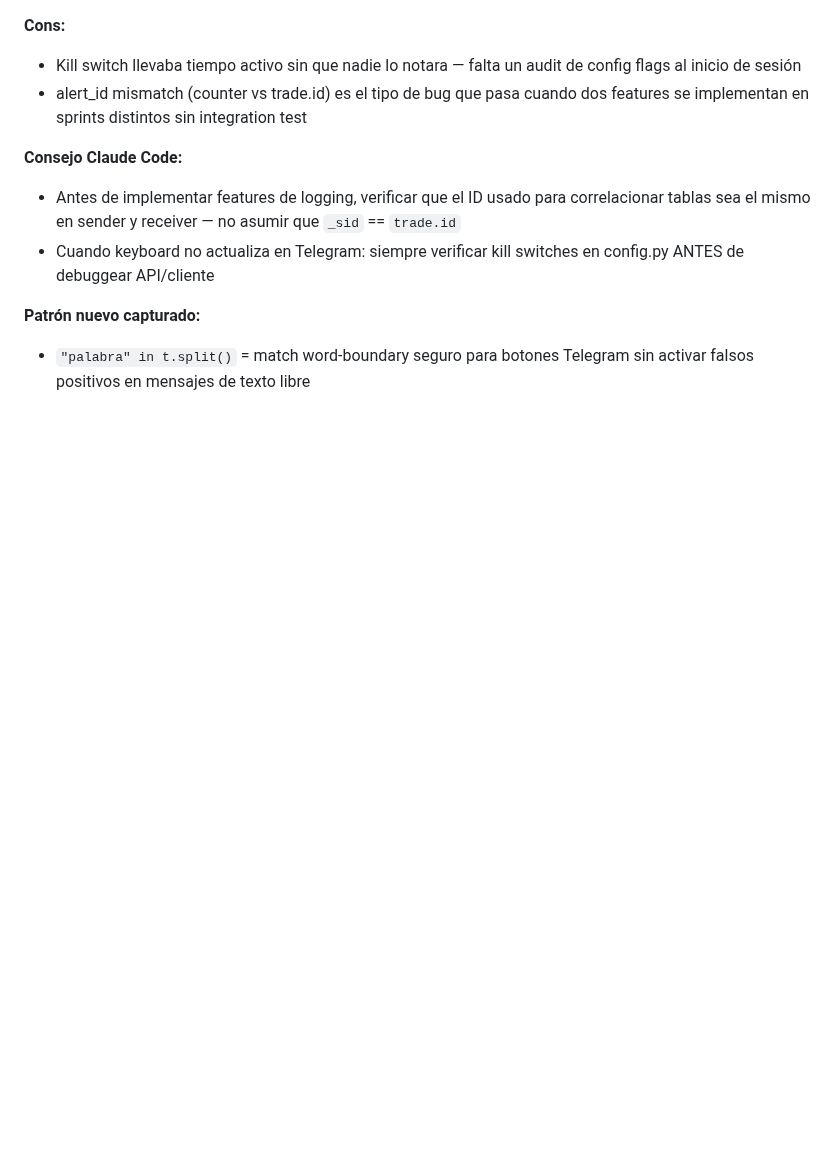
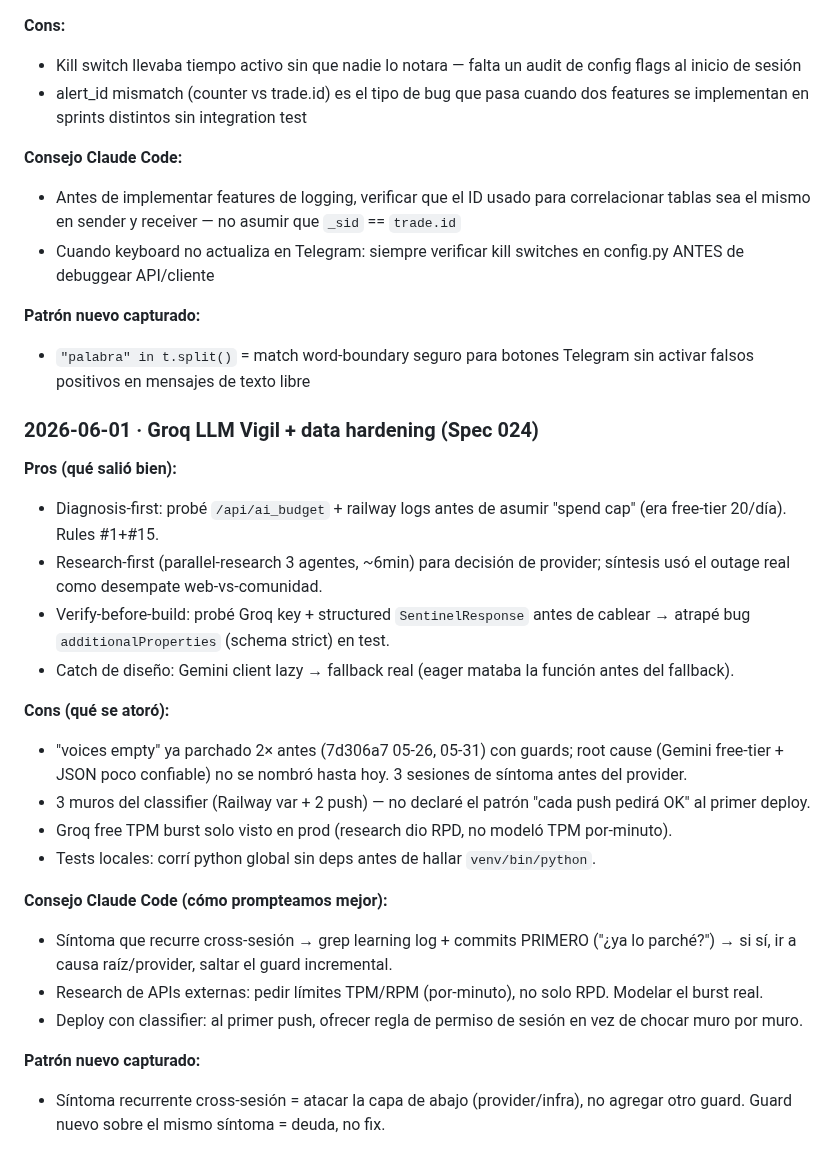
Before and after one commit to fercreek/vigil, a Markdown page: _LEARNING_LOG.md, the part around the change. GitHub-like rendering; blank space fills up the shorter version.

Commit message:
docs: learning log entry Spec 024 session (Groq vigil + data hardening)

```diff
--- a/_LEARNING_LOG.md
+++ b/_LEARNING_LOG.md
@@ -113,3 +113,25 @@ Ver [docs/specs/001-bot-recovery/](docs/specs/001-bot-recovery/). Cubrió: kill
 
 **Patrón nuevo capturado:**
 - `"palabra" in t.split()` = match word-boundary seguro para botones Telegram sin activar falsos positivos en mensajes de texto libre
+
+### 2026-06-01 · Groq LLM Vigil + data hardening (Spec 024)
+
+**Pros (qué salió bien):**
+- Diagnosis-first: probé `/api/ai_budget` + railway logs antes de asumir "spend cap" (era free-tier 20/día). Rules #1+#15.
+- Research-first (parallel-research 3 agentes, ~6min) para decisión de provider; síntesis usó el outage real como desempate web-vs-comunidad.
+- Verify-before-build: probé Groq key + structured `SentinelResponse` antes de cablear → atrapé bug `additionalProperties` (schema strict) en test.
+- Catch de diseño: Gemini client lazy → fallback real (eager mataba la función antes del fallback).
+
+**Cons (qué se atoró):**
+- "voices empty" ya parchado 2× antes (7d306a7 05-26, 05-31) con guards; root cause (Gemini free-tier + JSON poco confiable) no se nombró hasta hoy. 3 sesiones de síntoma antes del provider.
+- 3 muros del classifier (Railway var + 2 push) — no declaré el patrón "cada push pedirá OK" al primer deploy.
+- Groq free TPM burst solo visto en prod (research dio RPD, no modeló TPM por-minuto).
+- Tests locales: corrí python global sin deps antes de hallar `venv/bin/python`.
+
+**Consejo Claude Code (cómo prompteamos mejor):**
+- Síntoma que recurre cross-sesión → grep learning log + commits PRIMERO ("¿ya lo parché?") → si sí, ir a causa raíz/provider, saltar el guard incremental.
+- Research de APIs externas: pedir límites TPM/RPM (por-minuto), no solo RPD. Modelar el burst real.
+- Deploy con classifier: al primer push, ofrecer regla de permiso de sesión en vez de chocar muro por muro.
+
+**Patrón nuevo capturado:**
+- Síntoma recurrente cross-sesión = atacar la capa de abajo (provider/infra), no agregar otro guard. Guard nuevo sobre el mismo síntoma = deuda, no fix.
```
